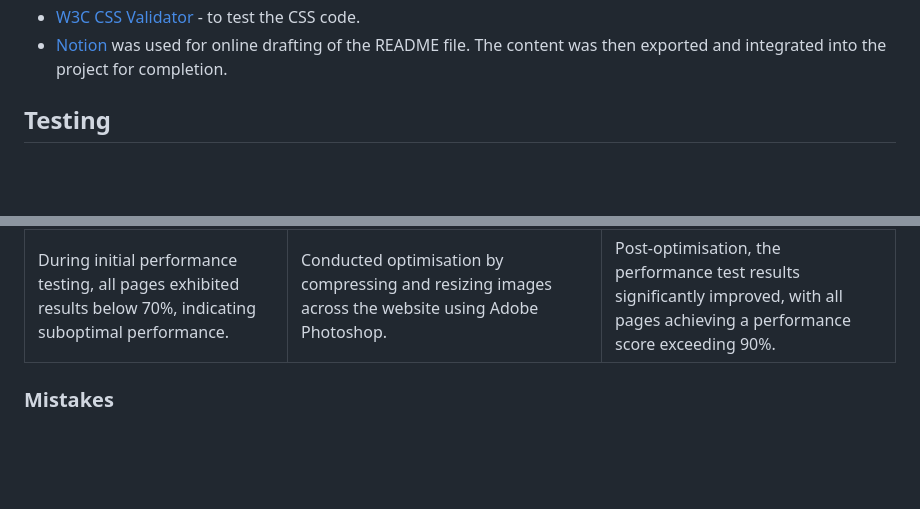
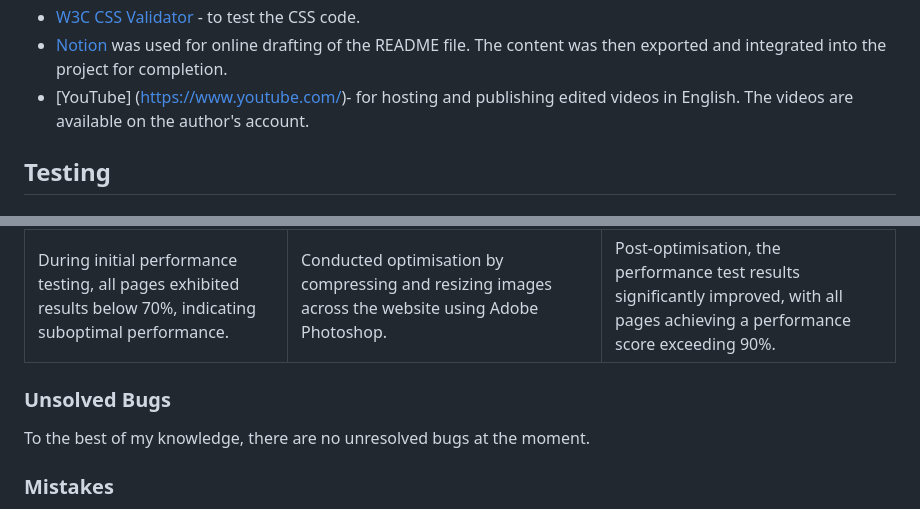
Before and after one commit to pagaslav/hot-oven, a Markdown page: README.md, 2 parts joined by grey strips. GitHub-like rendering; blank space fills up the shorter version.

Commit message:
Add Unsolved bugs section.

```diff
--- a/README.md
+++ b/README.md
@@ -441,6 +441,7 @@ A captivating photograph of our bakers and sales staff, enhancing the overall po
 - [W3C HTML Validator](https://validator.w3.org/) - to test HTML code.
 - [W3C CSS Validator](https://jigsaw.w3.org/css-validator) - to test the CSS code.
 - [Notion](https://www.notion.so/) was used for online drafting of the README file. The content was then exported and integrated into the project for completion.
+- [YouTube] (https://www.youtube.com/)- for hosting and publishing edited videos in English. The videos are available on the author's account.
 
 ## Testing
 
@@ -787,6 +788,10 @@ In order to confirm the correct functionality, responsiveness, and appearance:
 Observe the unappealing visual effect. | Improved the hover effect in the navigation menu to enhance visual appeal and create a more user-friendly experience. |
 | During initial performance testing, all pages exhibited results below 70%, indicating suboptimal performance. | Conducted optimisation by compressing and resizing images across the website using Adobe Photoshop. | Post-optimisation, the performance test results significantly improved, with all pages achieving a performance score exceeding 90%. |
 
+### Unsolved Bugs
+
+To the best of my knowledge, there are no unresolved bugs at the moment.
+
 ### Mistakes
 
 - Mistakes were made while committing changes. I used past simple tense in commits due to the habit when I just started working on this project.
```
